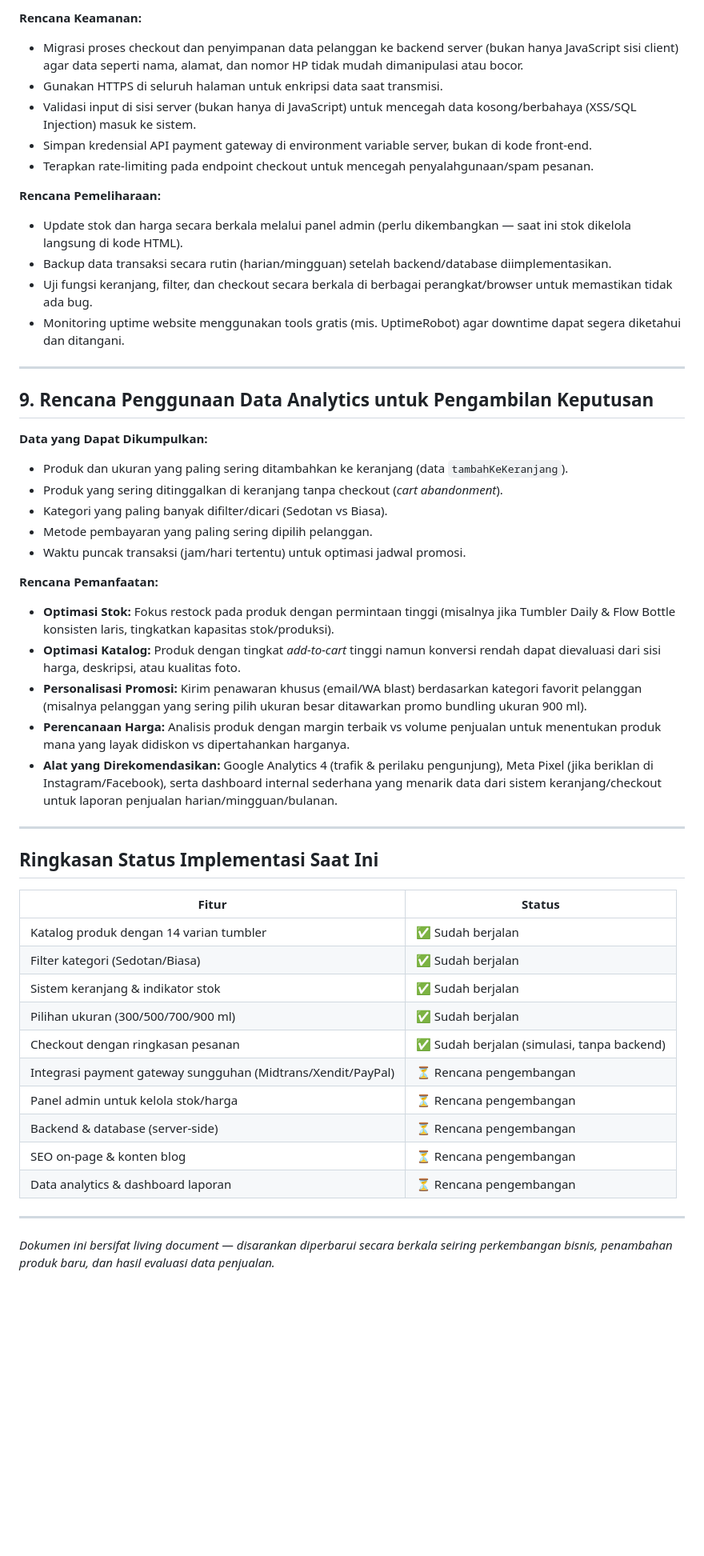
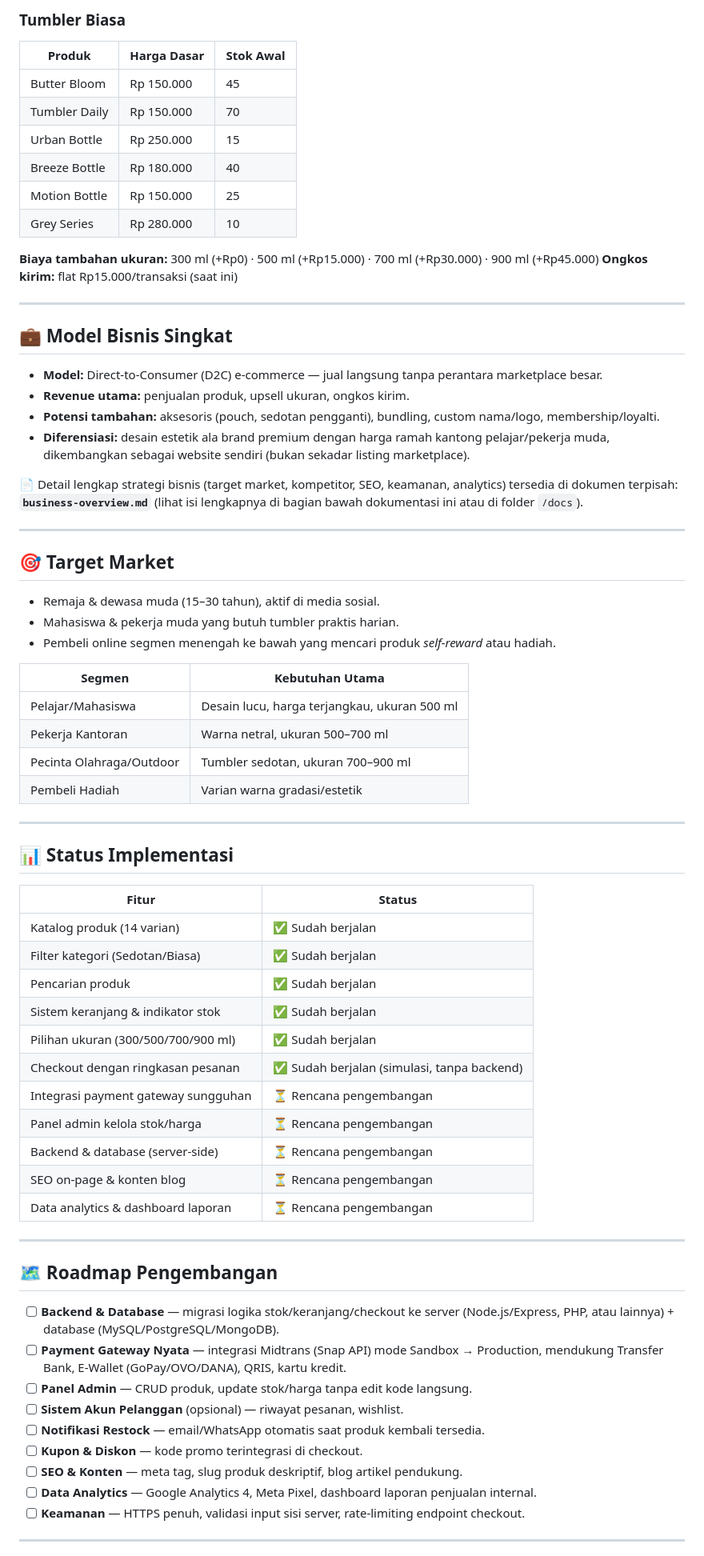
Before and after one commit to richacantikaptri/e-commerce-sederhana-richa-cantika, a Markdown page: README.md, the part around one of its changes. Shown at 80% size. Drawn GitHub-style; blank space fills up the shorter version.

```diff
--- a/README.md
+++ b/README.md
@@ -164,52 +193,74 @@ Untuk tahap pengembangan lanjutan, disarankan mengintegrasikan **Midtrans** seba
 
-**Rencana Keamanan:**
-- Migrasi proses checkout dan penyimpanan data pelanggan ke backend server (bukan hanya JavaScript sisi client) agar data seperti nama, alamat, dan nomor HP tidak mudah dimanipulasi atau bocor.
-- Gunakan HTTPS di seluruh halaman untuk enkripsi data saat transmisi.
-- Validasi input di sisi server (bukan hanya di JavaScript) untuk mencegah data kosong/berbahaya (XSS/SQL Injection) masuk ke sistem.
-- Simpan kredensial API payment gateway di environment variable server, bukan di kode front-end.
-- Terapkan rate-limiting pada endpoint checkout untuk mencegah penyalahgunaan/spam pesanan.
+### Tumbler Biasa
+| Produk | Harga Dasar | Stok Awal |
+|---|---|---|
+| Butter Bloom | Rp 150.000 | 45 |
+| Tumbler Daily | Rp 150.000 | 70 |
+| Urban Bottle | Rp 250.000 | 15 |
+| Breeze Bottle | Rp 180.000 | 40 |
+| Motion Bottle | Rp 150.000 | 25 |
+| Grey Series | Rp 280.000 | 10 |
 
-**Rencana Pemeliharaan:**
-- Update stok dan harga secara berkala melalui panel admin (perlu dikembangkan — saat ini stok dikelola langsung di kode HTML).
-- Backup data transaksi secara rutin (harian/mingguan) setelah backend/database diimplementasikan.
-- Uji fungsi keranjang, filter, dan checkout secara berkala di berbagai perangkat/browser untuk memastikan tidak ada bug.
-- Monitoring uptime website menggunakan tools gratis (mis. UptimeRobot) agar downtime dapat segera diketahui dan ditangani.
+**Biaya tambahan ukuran:** 300 ml (+Rp0) · 500 ml (+Rp15.000) · 700 ml (+Rp30.000) · 900 ml (+Rp45.000)
+**Ongkos kirim:** flat Rp15.000/transaksi (saat ini)
 
 ---
 
-## 9. Rencana Penggunaan Data Analytics untuk Pengambilan Keputusan
+## 💼 Model Bisnis Singkat
 
-**Data yang Dapat Dikumpulkan:**
-- Produk dan ukuran yang paling sering ditambahkan ke keranjang (data `tambahKeKeranjang`).
-- Produk yang sering ditinggalkan di keranjang tanpa checkout (*cart abandonment*).
-- Kategori yang paling banyak difilter/dicari (Sedotan vs Biasa).
-- Metode pembayaran yang paling sering dipilih pelanggan.
-- Waktu puncak transaksi (jam/hari tertentu) untuk optimasi jadwal promosi.
+- **Model:** Direct-to-Consumer (D2C) e-commerce — jual langsung tanpa perantara marketplace besar.
+- **Revenue utama:** penjualan produk, upsell ukuran, ongkos kirim.
+- **Potensi tambahan:** aksesoris (pouch, sedotan pengganti), bundling, custom nama/logo, membership/loyalti.
+- **Diferensiasi:** desain estetik ala brand premium dengan harga ramah kantong pelajar/pekerja muda, dikembangkan sebagai website sendiri (bukan sekadar listing marketplace).
 
-**Rencana Pemanfaatan:**
-- **Optimasi Stok:** Fokus restock pada produk dengan permintaan tinggi (misalnya jika Tumbler Daily & Flow Bottle konsisten laris, tingkatkan kapasitas stok/produksi).
-- **Optimasi Katalog:** Produk dengan tingkat *add-to-cart* tinggi namun konversi rendah dapat dievaluasi dari sisi harga, deskripsi, atau kualitas foto.
-- **Personalisasi Promosi:** Kirim penawaran khusus (email/WA blast) berdasarkan kategori favorit pelanggan (misalnya pelanggan yang sering pilih ukuran besar ditawarkan promo bundling ukuran 900 ml).
-- **Perencanaan Harga:** Analisis produk dengan margin terbaik vs volume penjualan untuk menentukan produk mana yang layak didiskon vs dipertahankan harganya.
-- **Alat yang Direkomendasikan:** Google Analytics 4 (trafik & perilaku pengunjung), Meta Pixel (jika beriklan di Instagram/Facebook), serta dashboard internal sederhana yang menarik data dari sistem keranjang/checkout untuk laporan penjualan harian/mingguan/bulanan.
+📄 Detail lengkap strategi bisnis (target market, kompetitor, SEO, keamanan, analytics) tersedia di dokumen terpisah: **`business-overview.md`** (lihat isi lengkapnya di bagian bawah dokumentasi ini atau di folder `/docs`).
 
 ---
 
-## Ringkasan Status Implementasi Saat Ini
+## 🎯 Target Market
+
+- Remaja & dewasa muda (15–30 tahun), aktif di media sosial.
+- Mahasiswa & pekerja muda yang butuh tumbler praktis harian.
+- Pembeli online segmen menengah ke bawah yang mencari produk *self-reward* atau hadiah.
+
+| Segmen | Kebutuhan Utama |
+|---|---|
+| Pelajar/Mahasiswa | Desain lucu, harga terjangkau, ukuran 500 ml |
+| Pekerja Kantoran | Warna netral, ukuran 500–700 ml |
+| Pecinta Olahraga/Outdoor | Tumbler sedotan, ukuran 700–900 ml |
+| Pembeli Hadiah | Varian warna gradasi/estetik |
+
+---
+
+## 📊 Status Implementasi
 
 | Fitur | Status |
 |---|---|
-| Katalog produk dengan 14 varian tumbler | ✅ Sudah berjalan |
+| Katalog produk (14 varian) | ✅ Sudah berjalan |
 | Filter kategori (Sedotan/Biasa) | ✅ Sudah berjalan |
+| Pencarian produk | ✅ Sudah berjalan |
 | Sistem keranjang & indikator stok | ✅ Sudah berjalan |
 | Pilihan ukuran (300/500/700/900 ml) | ✅ Sudah berjalan |
 | Checkout dengan ringkasan pesanan | ✅ Sudah berjalan (simulasi, tanpa backend) |
-| Integrasi payment gateway sungguhan (Midtrans/Xendit/PayPal) | ⏳ Rencana pengembangan |
-| Panel admin untuk kelola stok/harga | ⏳ Rencana pengembangan |
+| Integrasi payment gateway sungguhan | ⏳ Rencana pengembangan |
+| Panel admin kelola stok/harga | ⏳ Rencana pengembangan |
 | Backend & database (server-side) | ⏳ Rencana pengembangan |
 | SEO on-page & konten blog | ⏳ Rencana pengembangan |
 | Data analytics & dashboard laporan | ⏳ Rencana pengembangan |
 
 ---
 
-*Dokumen ini bersifat living document — disarankan diperbarui secara berkala seiring perkembangan bisnis, penambahan produk baru, dan hasil evaluasi data penjualan.*
+## 🗺️ Roadmap Pengembangan
+
+- [ ] **Backend & Database** — migrasi logika stok/keranjang/checkout ke server (Node.js/Express, PHP, atau lainnya) + database (MySQL/PostgreSQL/MongoDB).
+- [ ] **Payment Gateway Nyata** — integrasi Midtrans (Snap API) mode Sandbox → Production, mendukung Transfer Bank, E-Wallet (GoPay/OVO/DANA), QRIS, kartu kredit.
+- [ ] **Panel Admin** — CRUD produk, update stok/harga tanpa edit kode langsung.
+- [ ] **Sistem Akun Pelanggan** (opsional) — riwayat pesanan, wishlist.
+- [ ] **Notifikasi Restock** — email/WhatsApp otomatis saat produk kembali tersedia.
+- [ ] **Kupon & Diskon** — kode promo terintegrasi di checkout.
+- [ ] **SEO & Konten** — meta tag, slug produk deskriptif, blog artikel pendukung.
+- [ ] **Data Analytics** — Google Analytics 4, Meta Pixel, dashboard laporan penjualan internal.
+- [ ] **Keamanan** — HTTPS penuh, validasi input sisi server, rate-limiting endpoint checkout.
+
+---
+
```
Also changed, not shown: other parts of README.md (+207 -121 lines).
